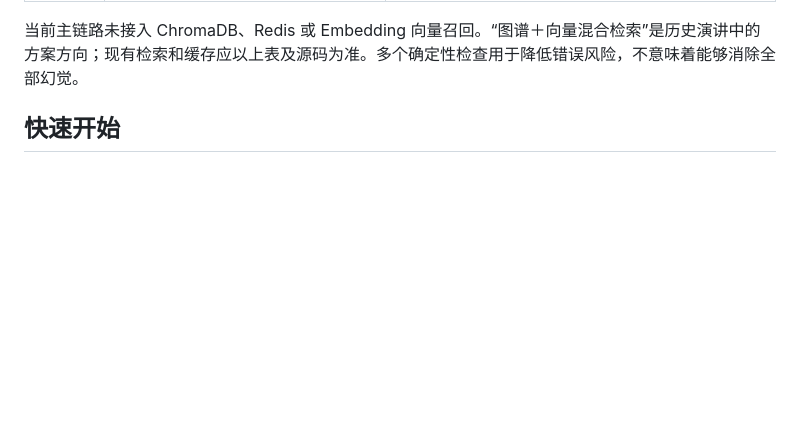
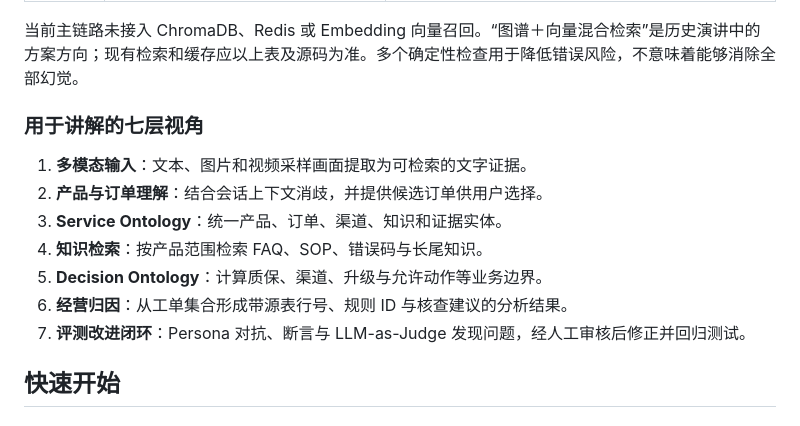
Before and after one commit to jiangenjing/anker-OntoCare, a Markdown page: README.md, the part around one of its changes. Drawn GitHub-style; blank space fills up the shorter version.

```diff
--- a/README.md
+++ b/README.md
@@ -164,6 +170,16 @@ flowchart TD
 | 评测 | Persona、轨迹、断言与模型裁判 | `benchmark/`、`tests/` |
 
 当前主链路未接入 ChromaDB、Redis 或 Embedding 向量召回。“图谱＋向量混合检索”是历史演讲中的方案方向；现有检索和缓存应以上表及源码为准。多个确定性检查用于降低错误风险，不意味着能够消除全部幻觉。
+
+### 用于讲解的七层视角
+
+1. **多模态输入**：文本、图片和视频采样画面提取为可检索的文字证据。
+2. **产品与订单理解**：结合会话上下文消歧，并提供候选订单供用户选择。
+3. **Service Ontology**：统一产品、订单、渠道、知识和证据实体。
+4. **知识检索**：按产品范围检索 FAQ、SOP、错误码与长尾知识。
+5. **Decision Ontology**：计算质保、渠道、升级与允许动作等业务边界。
+6. **经营归因**：从工单集合形成带源表行号、规则 ID 与核查建议的分析结果。
+7. **评测改进闭环**：Persona 对抗、断言与 LLM-as-Judge 发现问题，经人工审核后修正并回归测试。
 
 ## 快速开始
 
```
Also changed, not shown: other parts of README.md (+6 -0 lines).
